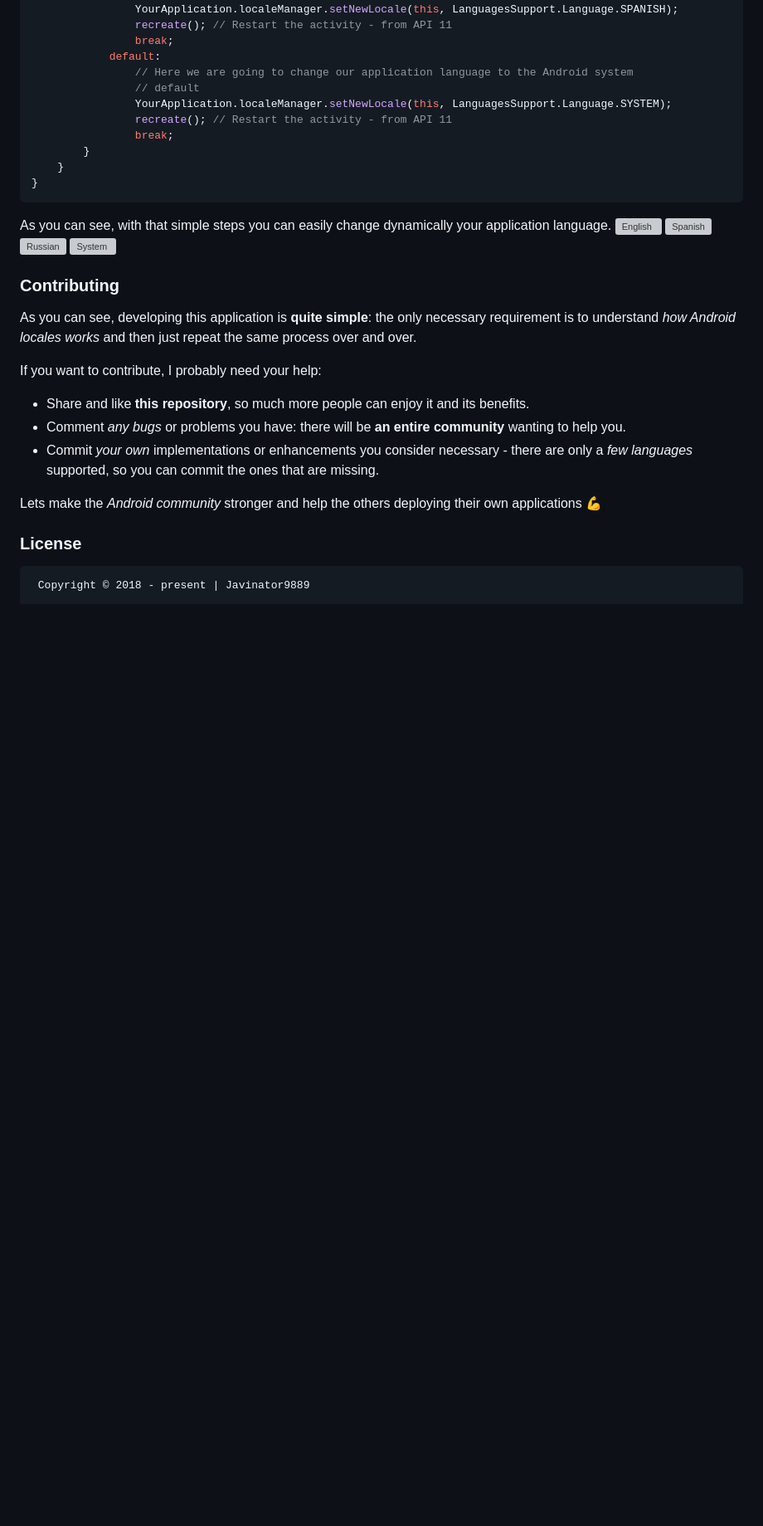
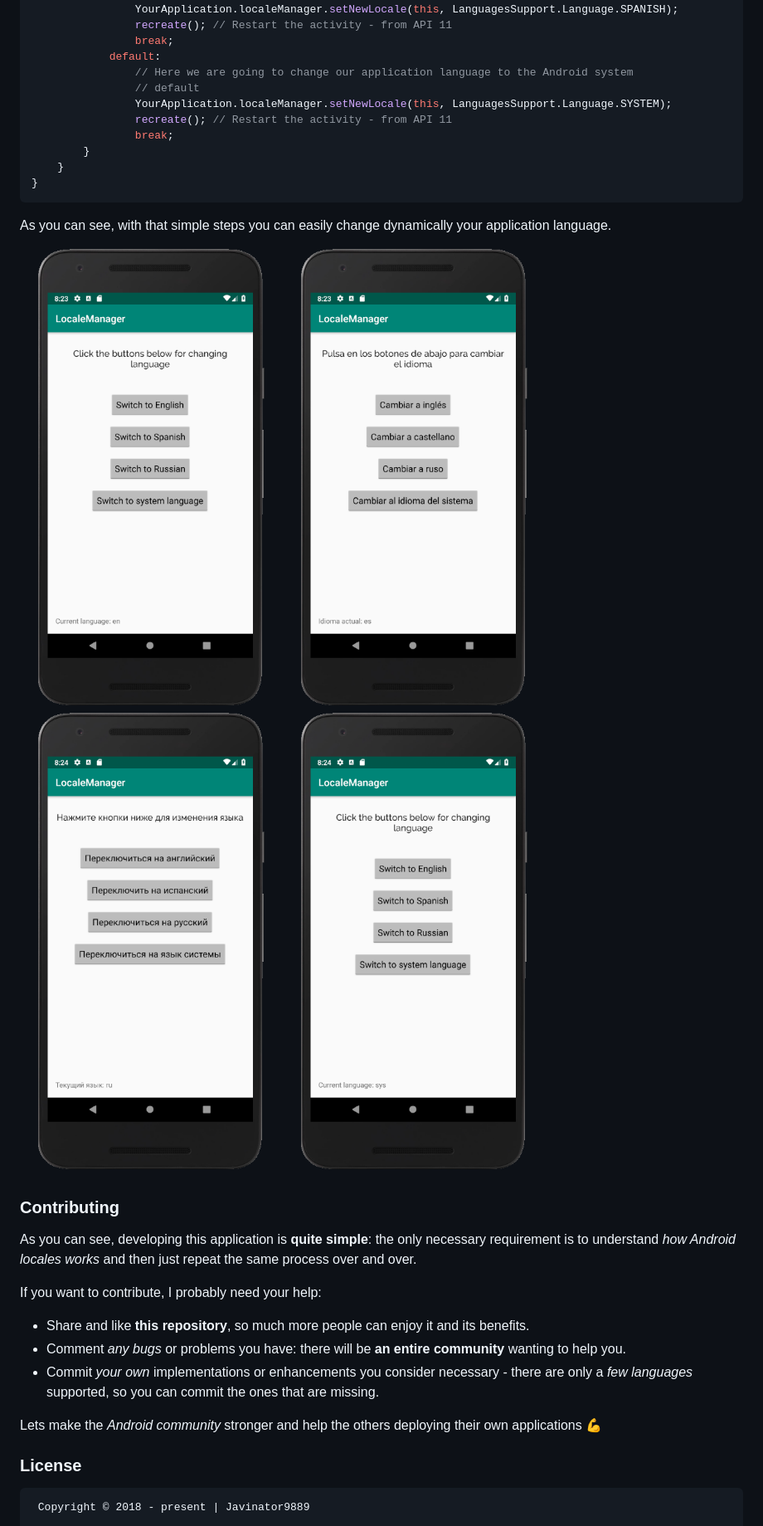
Before and after one commit to Javinator9889/LocaleManager, a Markdown page: README.md, the part around the change. Shown: that part at 83% size. GitHub-like rendering; pictures changed too: screen-captures/english.png (added), screen-captures/russian.png (added), screen-captures/spanish.png (added); blank space fills up the shorter version; grey boxes are pictures that could not be loaded.

````diff
--- a/README.md
+++ b/README.md
@@ -159,10 +159,11 @@ public class YourActivity extends BaseAppCompatActivity implements Button.OnClic
 ```
 
 As you can see, with that simple steps you can easily change dynamically your application language.
-![English](/captures/english.png)
-![Spanish](/captures/spanish.png)
-![Russian](/captures/russian.png)
-![System](/captures/system.png)
+
+![English](/screen-captures/english.png)
+![Spanish](/screen-captures/spanish.png)
+![Russian](/screen-captures/russian.png)
+![System](/screen-captures/system.png)
 
 ### Contributing
 As you can see, developing this application is **quite simple**: the only necessary requirement
````
